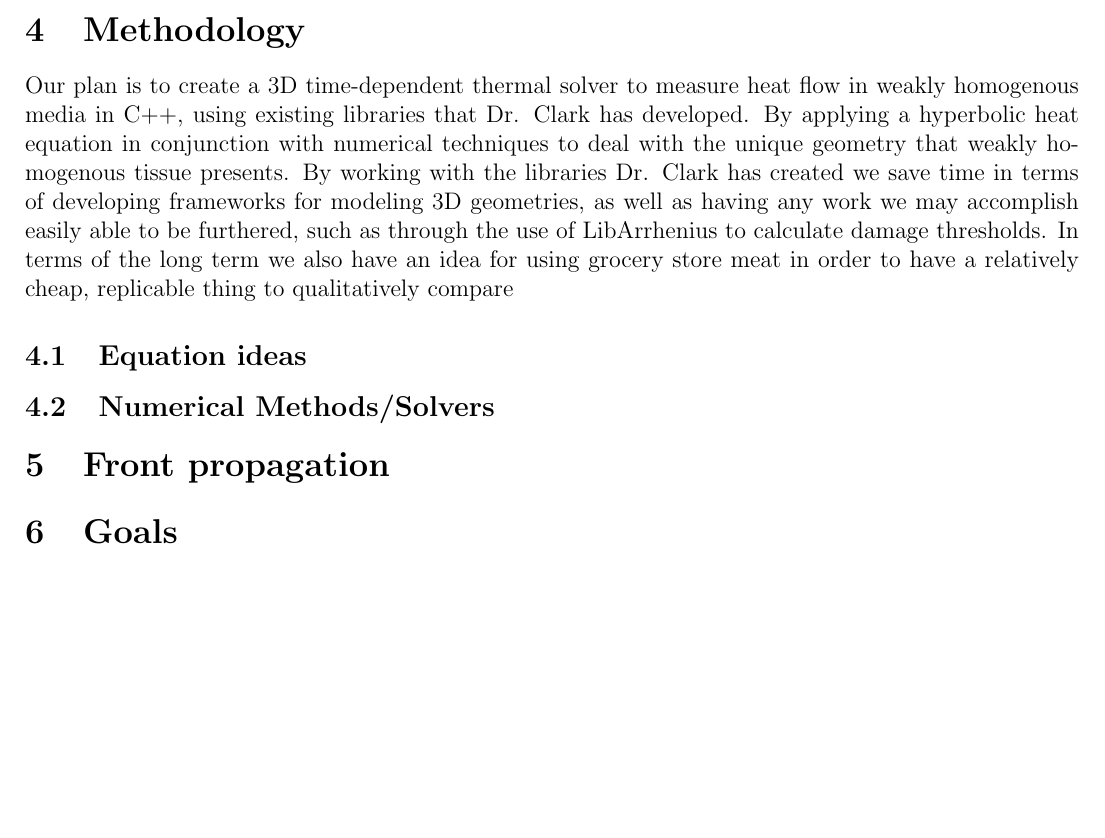
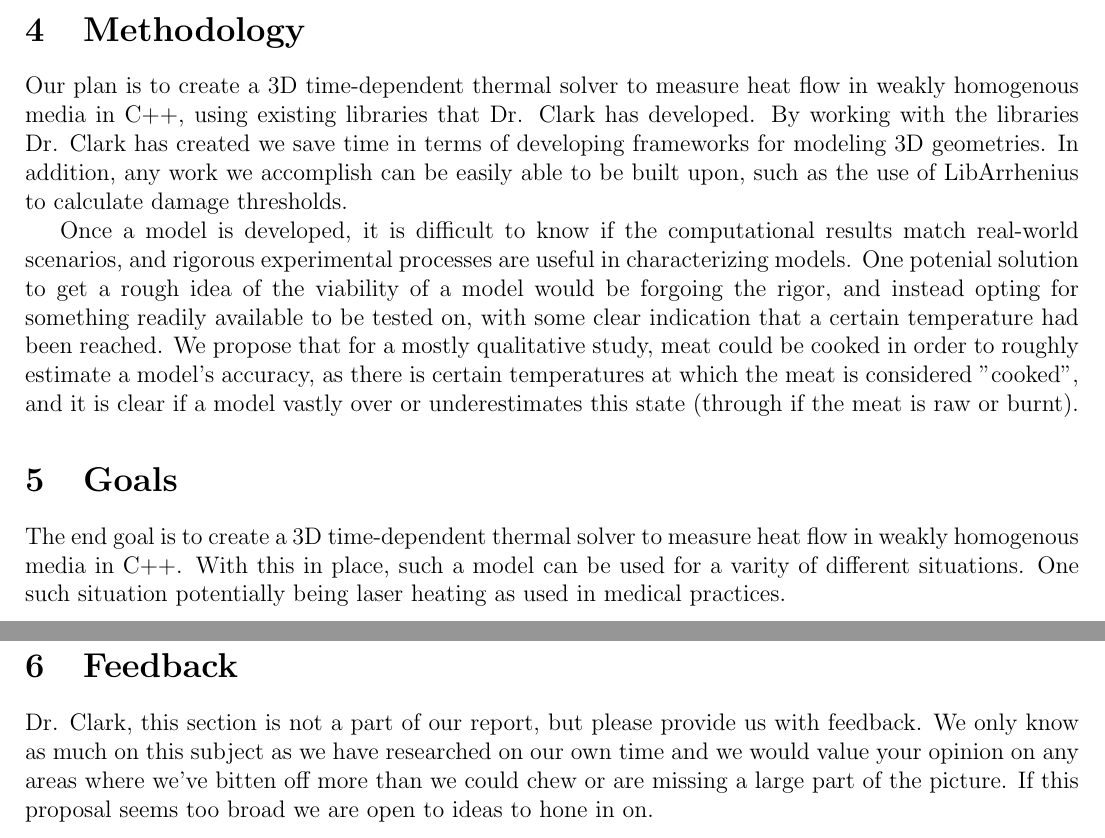
Before and after one commit to dhuantes1117/CranwellHuantesProposal, a LaTeX document (proposalDrafts/workingDraft1.tex): part of page 2 of 2 before the commit and two parts of pages 2 and 3 of 3 after it, the two joined at a grey line, cut so that both start at the same text, the shorter picture padded with empty space. Compiled offline with pdfLaTeX.

Commit message:
done with draft 1 edits

```diff
--- a/proposalDrafts/workingDraft1.tex
+++ b/proposalDrafts/workingDraft1.tex
@@ -39,12 +39,13 @@ The next issue is finding values for the physical properties of tissue in questi
 Finally, the temperature throughout the medium is location and time dependent, and while regions of relatively similar properies can be identified, solving the heat equation at each value of $t$ in each region subject to boundary conditions that change through each time step could present a large computational strain. This issue's main source is that for relatively long timescales, the transient response may have large effects, especially in the case of situations in which the source dissapears before a steady state solution is reached, like for a pulsed laser.
 
 \section{Methodology}
+Our plan is to create a 3D time-dependent thermal solver to measure heat flow in weakly homogenous media in C++, using existing libraries that Dr. Clark has developed. By working with the libraries Dr. Clark has created we save time in terms of developing frameworks for modeling 3D geometries. In addition, any work we accomplish can be easily able to be built upon, such as the use of LibArrhenius to calculate damage thresholds.
 
-Our plan is to create a 3D time-dependent thermal solver to measure heat flow in weakly homogenous media in C++, using existing libraries that Dr. Clark has developed. By applying a hyperbolic heat equation in conjunction with numerical techniques to deal with the unique geometry that weakly homogenous tissue presents. By working with the libraries Dr. Clark has created we save time in terms of developing frameworks for modeling 3D geometries, as well as having any work we may accomplish easily able to be furthered, such as through the use of LibArrhenius to calculate damage thresholds. In terms of the long term we also have an idea for using grocery store meat in order to have a relatively cheap, replicable thing to qualitatively compare
+Once a model is developed, it is difficult to know if the computational results match real-world scenarios, and rigorous experimental processes are useful in characterizing models. One potenial solution to get a rough idea of the viability of a model would be forgoing the rigor, and instead opting for something readily available to be tested on, with some clear indication that a certain temperature had been reached. We propose that for a mostly qualitative study, meat could be cooked in order to roughly estimate a model's accuracy, as there is certain temperatures at which the meat is considered "cooked", and it is clear if a model vastly over or underestimates this state (through if the meat is raw or burnt).
 
-\subsection{Equation ideas}
-\subsection{Numerical Methods/Solvers}
-\section{Front propagation}
 \section{Goals}
+The end goal is to create a 3D time-dependent thermal solver to measure heat flow in weakly homogenous media in C++. With this in place, such a model can be used for a varity of different situations. One such situation  potentially being laser heating as used in medical practices.
 
+\section{Feedback}
+Dr. Clark, this section is not a part of our report, but please provide us with feedback. We only know as much on this subject as we have researched on our own time and we would value your opinion on any areas where we've bitten off more than we could chew or are missing a large part of the picture. If this proposal seems too broad we are open to ideas to hone in on.
 \end{document}
```
Also changed, not shown: proposalDrafts/workingDraft1.pdf.
